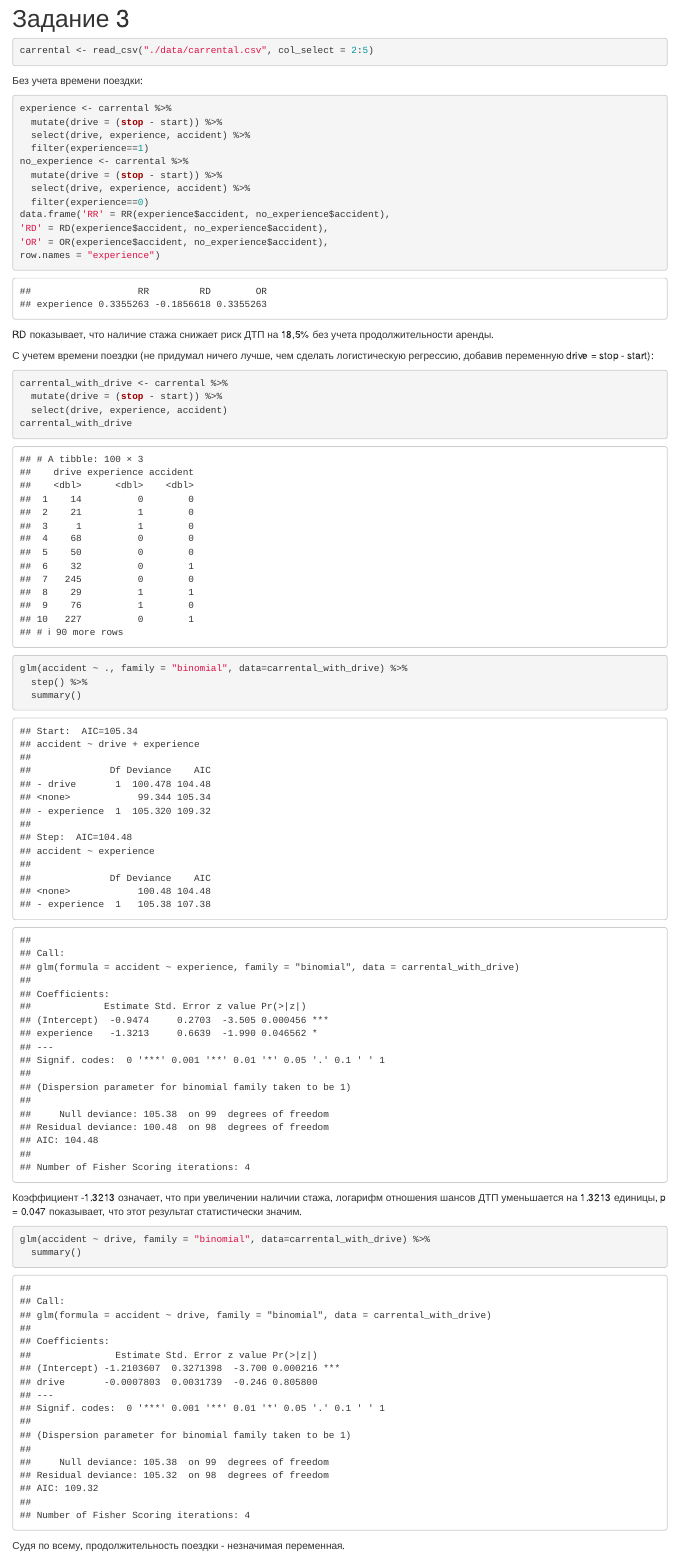
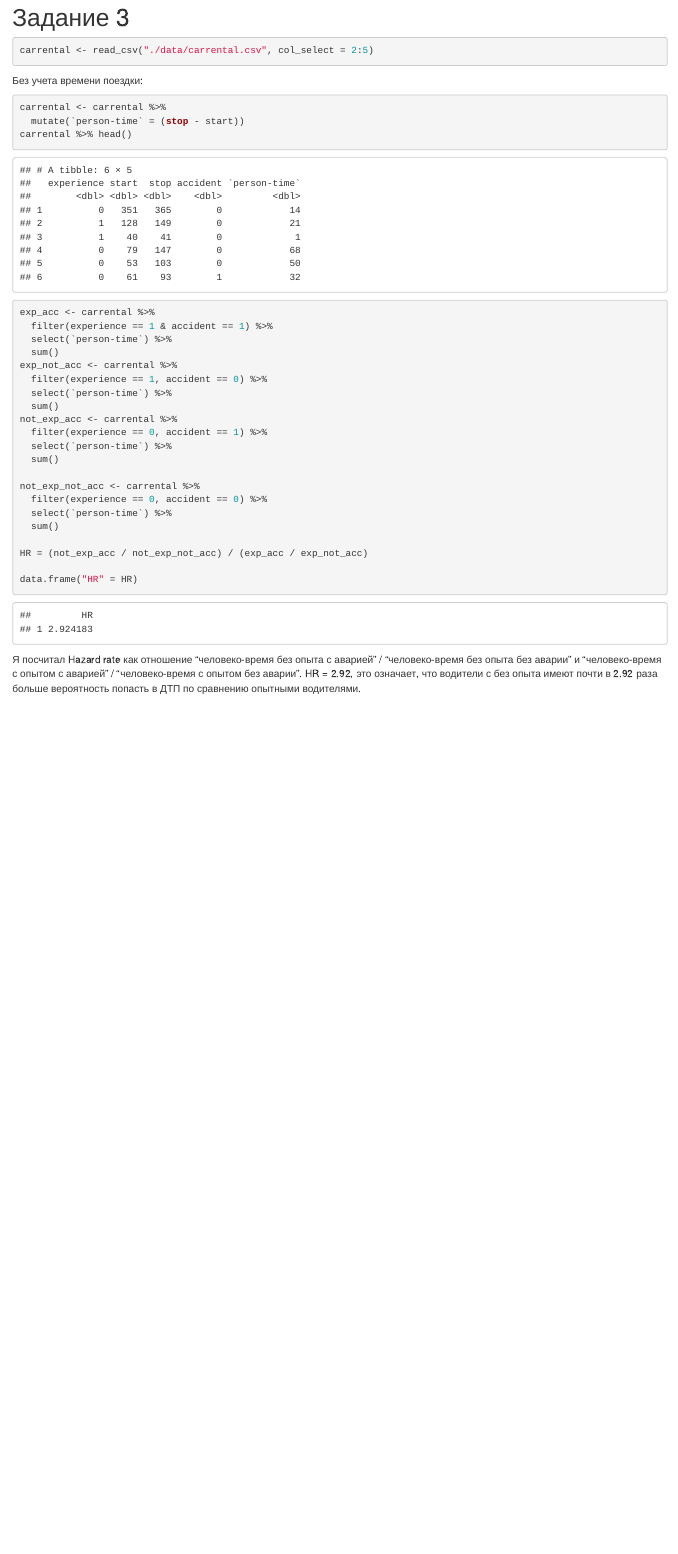
Before and after one commit to glebus-sasha/BioStat_2023, an R Markdown document (Methodology_of_evidence-based_medicine/Association_measures.Rmd): the page in a window 1100 px wide, from 1370 px down before the commit and from 1410 px down after it, so that both start at the same text. Rendered offline with R 4.5, knitr and Pandoc, with nearby package versions.

Commit message:
Second try

````diff
--- a/Methodology_of_evidence-based_medicine/Association_measures.Rmd
+++ b/Methodology_of_evidence-based_medicine/Association_measures.Rmd
@@ -40,9 +36,16 @@ OR <- function(v1, v2){
   b <- length(v1)
   c <- sum(v2)
   d <- length(v2)
-  return((a / (b)) / (c / (d)))
+  return((a / (a - b)) / (c / (c - d)))
 }
 
+```
+
+```{r, message=FALSE}
+hypertension <- read_csv("./data/hypertension.csv")
+```
+
+```{r}
 m_df <- hypertension %>%
   filter(`мужчина` == 1)
 f_df <- hypertension %>%
@@ -80,38 +85,33 @@ carrental <- read_csv("./data/carrental.csv", col_select = 2:5)
 Без учета времени поездки:
 ```{r}
-experience <- carrental %>%
-  mutate(drive = (stop - start)) %>%
-  select(drive, experience, accident) %>%
-  filter(experience==1)
-no_experience <- carrental %>%
-  mutate(drive = (stop - start)) %>%
-  select(drive, experience, accident) %>%
-  filter(experience==0)
-data.frame('RR' = RR(experience$accident, no_experience$accident),
-'RD' = RD(experience$accident, no_experience$accident),
-'OR' = OR(experience$accident, no_experience$accident),
-row.names = "experience")
-```
-RD показывает, что наличие стажа снижает риск ДТП на 18,5% без учета продолжительности аренды.
-
-С учетем времени поездки (не придумал ничего лучше, чем сделать логистическую регрессию, добавив переменную drive = stop - start):
-```{r}
-carrental_with_drive <- carrental %>%
-  mutate(drive = (stop - start)) %>%
-  select(drive, experience, accident)
-carrental_with_drive
+carrental <- carrental %>%
+  mutate(`person-time` = (stop - start))
+carrental %>% head()
 ```
 
 ```{r}
-glm(accident ~ ., family = "binomial", data=carrental_with_drive) %>%
-  step() %>%
-  summary()
+exp_acc <- carrental %>%
+  filter(experience == 1 & accident == 1) %>%
+  select(`person-time`) %>%
+  sum()
+exp_not_acc <- carrental %>%
+  filter(experience == 1, accident == 0) %>%
+  select(`person-time`) %>%
+  sum()
+not_exp_acc <- carrental %>%
+  filter(experience == 0, accident == 1) %>%
+  select(`person-time`) %>%
+  sum()
+
+not_exp_not_acc <- carrental %>%
+  filter(experience == 0, accident == 0) %>%
+  select(`person-time`) %>%
+  sum()
+
+HR = (not_exp_acc / not_exp_not_acc) / (exp_acc / exp_not_acc)
+
+data.frame("HR" = HR)
 ```
-
-Коэффициент -1.3213 означает, что при увеличении наличии стажа, логарифм отношения шансов ДТП уменьшается на 1.3213 единицы, p = 0.047 показывает, что этот результат статистически значим.
-
-```{r}
-glm(accident ~ drive, family = "binomial", data=carrental_with_drive) %>%
-  summary()
-```
-Судя по всему, продолжительность поездки - незначимая переменная.
+Я посчитал Hazard rate как отношение "человеко-время без опыта с аварией" / "человеко-время без опыта без аварии" и
+"человеко-время с опытом с аварией" / "человеко-время с опытом без аварии".
+HR = 2.92, это означает, что водители с без опыта имеют почти в 2.92 раза больше вероятность попасть в ДТП по сравнению опытными водителями.
````
Also changed, not shown: Methodology_of_evidence-based_medicine/.RData (added), Methodology_of_evidence-based_medicine/Association_measures_second_try.html (added), Methodology_of_evidence-based_medicine/Association_measures.Rmd (16 more changed lines), 1 other file.
